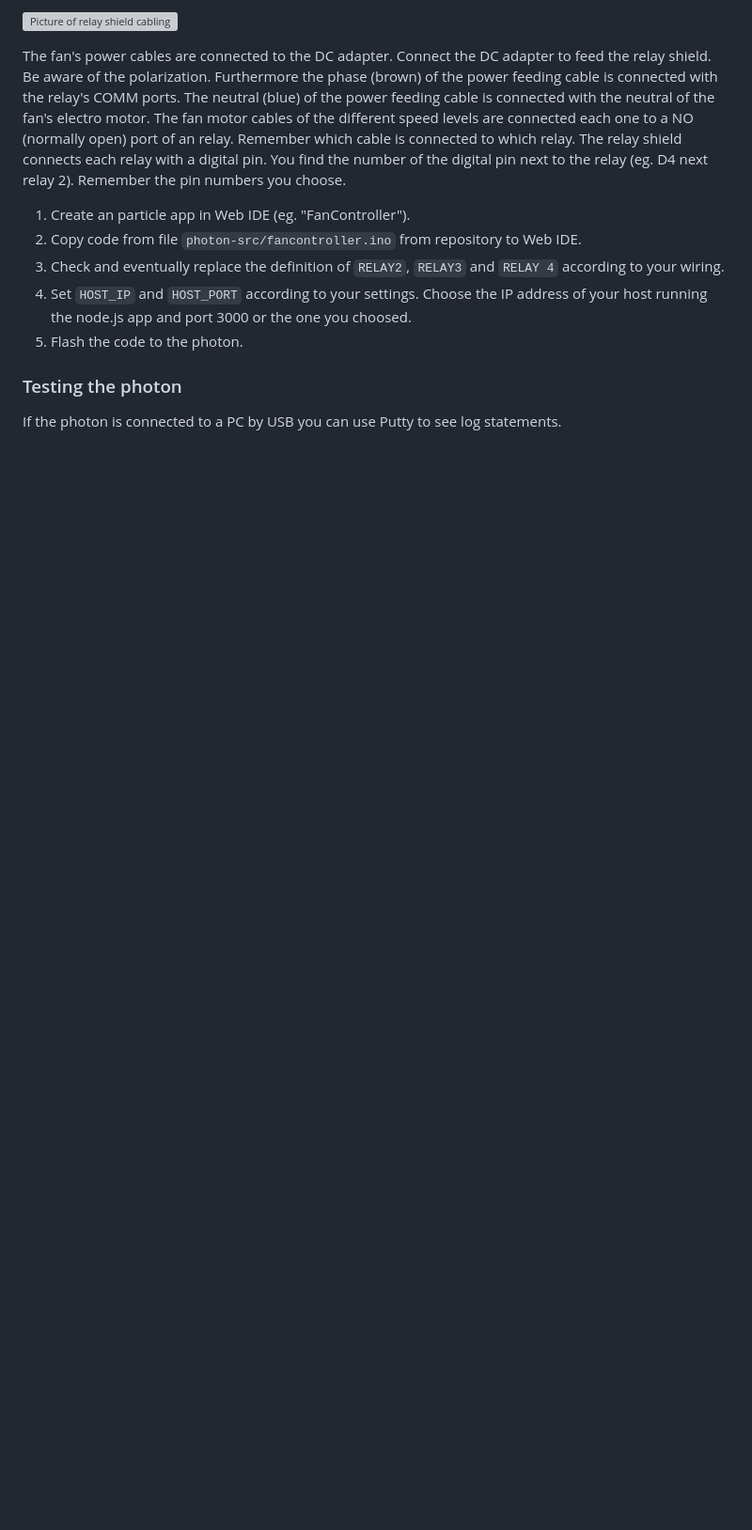
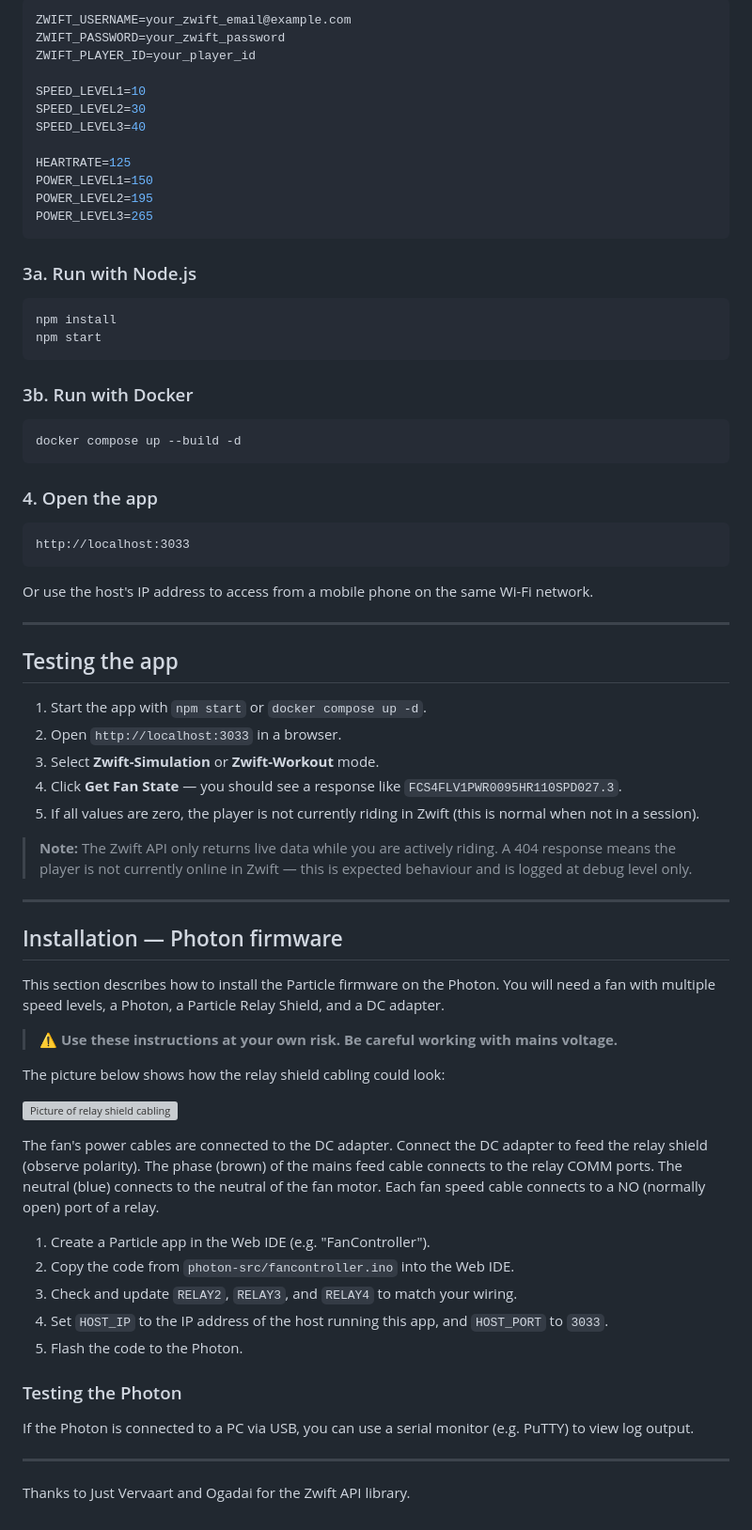
Before and after one commit to alextull/fancontrol, a Markdown page: README.md, the part around one of its changes. Shown at 94% size. Drawn GitHub-style; blank space fills up the shorter version; grey boxes are pictures that could not be loaded.

````diff
--- a/README.md
+++ b/README.md
@@ -70,14 +82,76 @@ The picture shows how the cabling of the relay shield could look:
 
-![Picture of relay shield cabling](https://github.com/sebastianlinz/FanControl/blob/master/cabling_relay_shield.jpg)
+```ini
+ZWIFT_USERNAME=your_zwift_email@example.com
+ZWIFT_PASSWORD=your_zwift_password
+ZWIFT_PLAYER_ID=your_player_id
 
-The fan's power cables are connected to the DC adapter. Connect the DC adapter to feed the relay shield. Be aware of the polarization.  Furthermore the phase (brown) of the power feeding cable is connected with the relay's COMM ports. The neutral (blue) of the power feeding cable is connected with the neutral of the fan's electro motor. The fan motor cables of the different speed levels are connected each one to a NO (normally open) port of an relay. Remember which cable is connected to which relay. The relay shield connects each relay with a digital pin. You find the number of the digital pin next to the relay (eg. D4 next relay 2). Remember the pin numbers you choose.
+SPEED_LEVEL1=10
+SPEED_LEVEL2=30
+SPEED_LEVEL3=40
 
-1. Create an particle app in Web IDE (eg. "FanController").
-2. Copy code from file `photon-src/fancontroller.ino` from repository to Web IDE.
-3. Check and eventually replace the definition of `RELAY2`, `RELAY3` and `RELAY 4` according to your wiring.
-4. Set `HOST_IP` and `HOST_PORT` according to your settings. Choose the IP address of your host running the node.js app and port 3000 or the one you choosed.
-5. Flash the code to the photon.
+HEARTRATE=125
+POWER_LEVEL1=150
+POWER_LEVEL2=195
+POWER_LEVEL3=265
+```
 
-### Testing the photon
+### 3a. Run with Node.js
 
-If the photon is connected to a PC by USB you can use Putty to see log statements.
+```bash
+npm install
+npm start
+```
+
+### 3b. Run with Docker
+
+```bash
+docker compose up --build -d
+```
+
+### 4. Open the app
+
+```
+http://localhost:3033
+```
+
+Or use the host's IP address to access from a mobile phone on the same Wi-Fi network.
+
+---
+
+## Testing the app
+
+1. Start the app with `npm start` or `docker compose up -d`.
+2. Open `http://localhost:3033` in a browser.
+3. Select **Zwift-Simulation** or **Zwift-Workout** mode.
+4. Click **Get Fan State** — you should see a response like `FCS4FLV1PWR0095HR110SPD027.3`.
+5. If all values are zero, the player is not currently riding in Zwift (this is normal when not in a session).
+
+> **Note:** The Zwift API only returns live data while you are actively riding. A 404 response means the player is not currently online in Zwift — this is expected behaviour and is logged at debug level only.
+
+---
+
+## Installation — Photon firmware
+
+This section describes how to install the Particle firmware on the Photon. You will need a fan with multiple speed levels, a Photon, a Particle Relay Shield, and a DC adapter.
+
+> **⚠️ Use these instructions at your own risk. Be careful working with mains voltage.**
+
+The picture below shows how the relay shield cabling could look:
+
+![Picture of relay shield cabling](https://gitlab.com/alex.tull/fancontrol/-/raw/main/cabling_relay_shield.jpg)
+
+The fan's power cables are connected to the DC adapter. Connect the DC adapter to feed the relay shield (observe polarity). The phase (brown) of the mains feed cable connects to the relay COMM ports. The neutral (blue) connects to the neutral of the fan motor. Each fan speed cable connects to a NO (normally open) port of a relay.
+
+1. Create a Particle app in the Web IDE (e.g. "FanController").
+2. Copy the code from `photon-src/fancontroller.ino` into the Web IDE.
+3. Check and update `RELAY2`, `RELAY3`, and `RELAY4` to match your wiring.
+4. Set `HOST_IP` to the IP address of the host running this app, and `HOST_PORT` to `3033`.
+5. Flash the code to the Photon.
+
+### Testing the Photon
+
+If the Photon is connected to a PC via USB, you can use a serial monitor (e.g. PuTTY) to view log output.
+
+---
+
+Thanks to Just Vervaart and Ogadai for the Zwift API library.
````
Also changed, not shown: other parts of README.md (+50 -38 lines).
